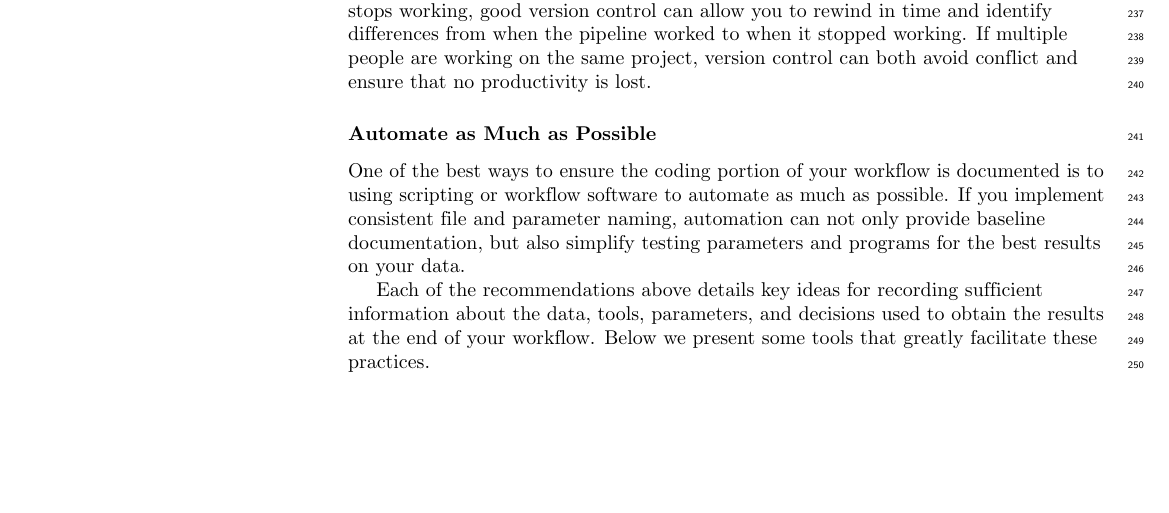
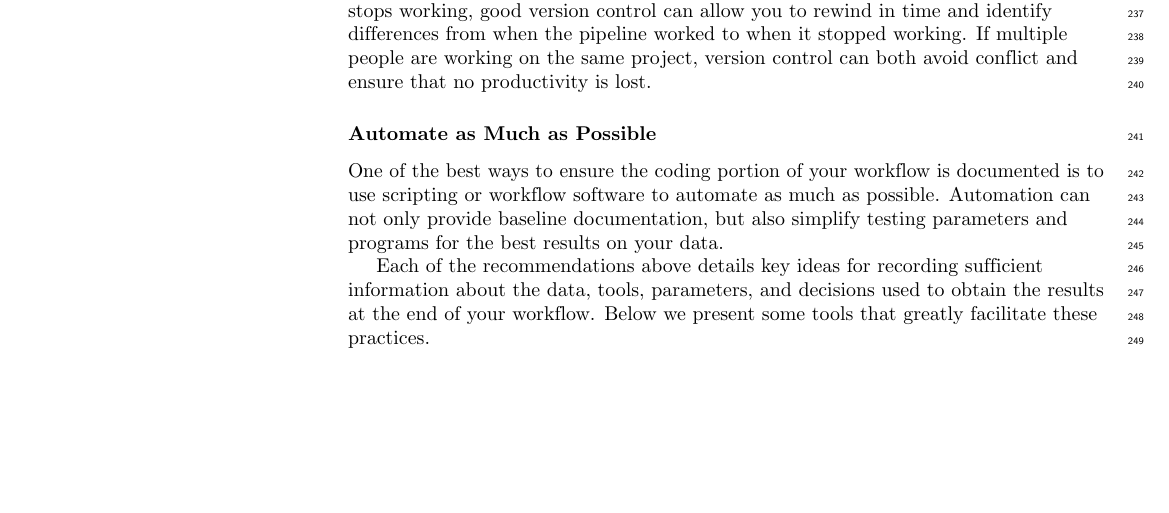
Before and after one commit to bluegenes/2020-latex-gep, a LaTeX document (sequencing_roadmap.tex): part of page 6 of 16, cut so that both start at the same text. Compiled offline with pdfLaTeX.

Commit message:
automate as much as possible

```diff
--- a/sequencing_roadmap.tex
+++ b/sequencing_roadmap.tex
@@ -498,10 +498,10 @@ If multiple people are working on the same project, version control can both avo
 %In order to keep track of changes over time, it’s important to build a method for saving new versions of code and documentation over time. .
 
  \subsubsection*{Automate as Much as Possible}
-One of the best ways to ensure the coding portion of your workflow is documented is to using scripting or workflow software to automate as much as possible.
-If you implement consistent file and parameter naming, automation can not only provide baseline documentation, but also simplify testing parameters and programs for the best results on your data.
+One of the best ways to ensure the coding portion of your workflow is documented is to use scripting or workflow software to automate as much as possible.
+Automation can not only provide baseline documentation, but also simplify testing parameters and programs for the best results on your data.
 
- Each of the recommendations above details key ideas for recording sufficient information about the data, tools, parameters, and decisions used to obtain the results at the end of your workflow.
+Each of the recommendations above details key ideas for recording sufficient information about the data, tools, parameters, and decisions used to obtain the results at the end of your workflow.
 Below we present some tools that greatly facilitate these practices.
 
 %However you run the analysis, it is key that you record both the tools and parameters used to obtain the results at the end of your workflow. One of the best ways to do this is to automate as much as possible: execute each step as an automated script and/or run each using workflow software. By keeping all steps within an automated workflow, you’ll not only save time when you need to run the analysis on your full data later, but you’ll also ensure that your analysis is both clearly documented and reproducible. Automation will also simplify testing parameters and programs for the best results on your data.
```
